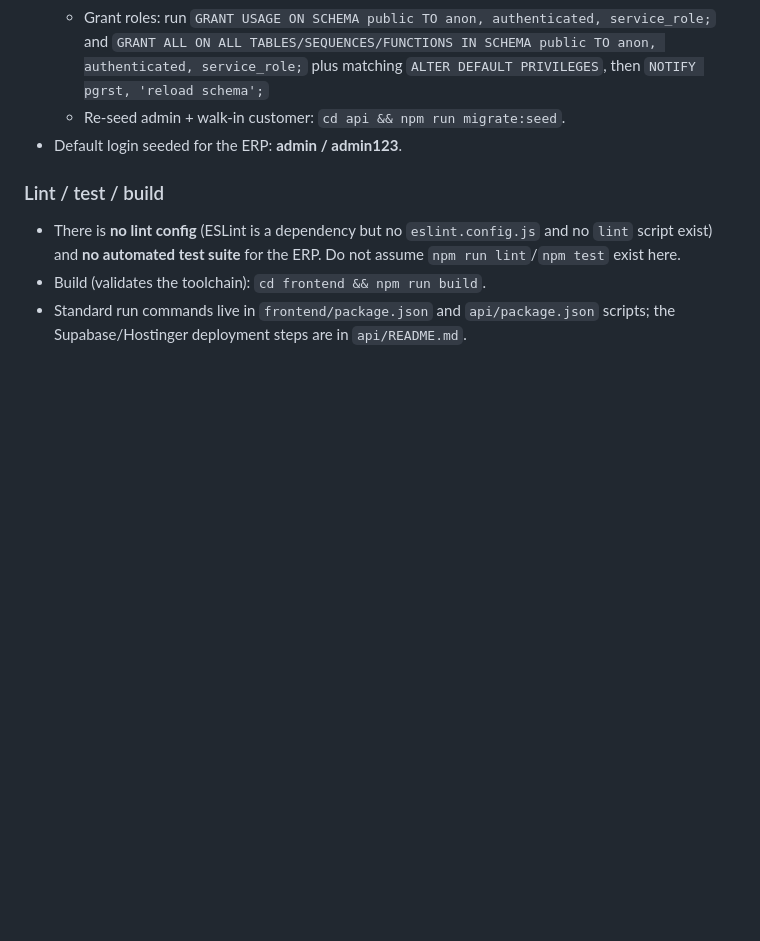
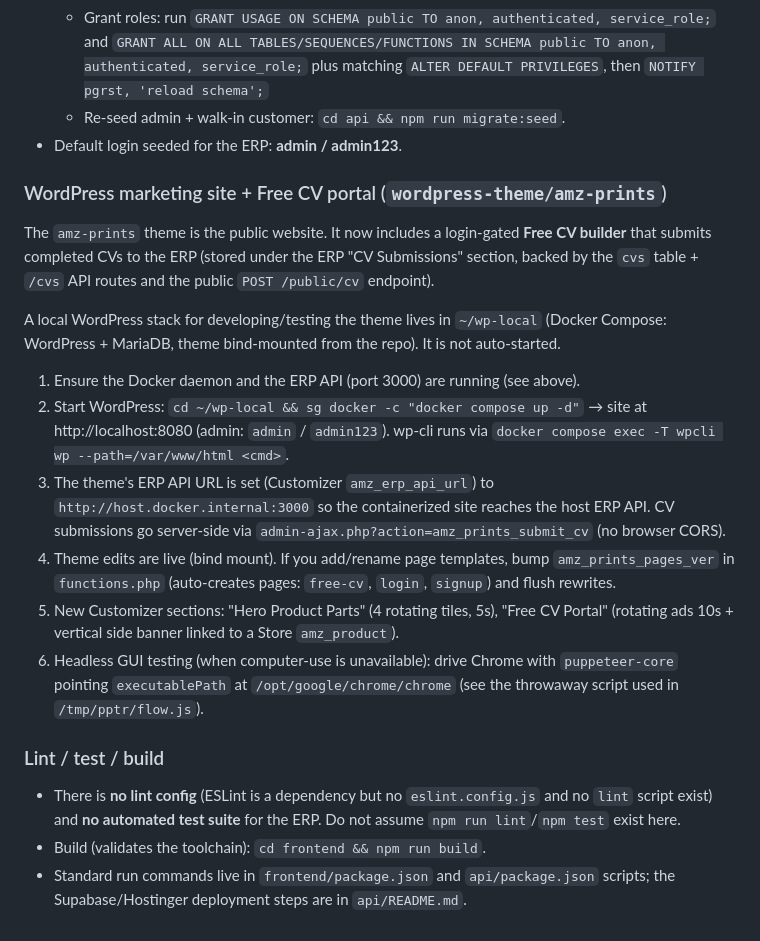
Before and after one commit to Abdullahsajid075/amz-prints-erp-new, a Markdown page: AGENTS.md, the part around the change. Rendered like a GitHub page; blank space fills up the shorter version.

Commit message:
Docs: document local WordPress + Free CV portal dev/test setup
Co-authored-by: amzprints <amzprints@users.noreply.github.com>

```diff
--- a/AGENTS.md
+++ b/AGENTS.md
@@ -49,6 +49,29 @@ snapshot, so `supabase start` is fast after the first run and the seeded data su
   - Re-seed admin + walk-in customer: `cd api && npm run migrate:seed`.
 - Default login seeded for the ERP: **admin / admin123**.
 
+### WordPress marketing site + Free CV portal (`wordpress-theme/amz-prints`)
+
+The `amz-prints` theme is the public website. It now includes a login-gated **Free CV builder**
+that submits completed CVs to the ERP (stored under the ERP "CV Submissions" section, backed by the
+`cvs` table + `/cvs` API routes and the public `POST /public/cv` endpoint).
+
+A local WordPress stack for developing/testing the theme lives in `~/wp-local` (Docker Compose:
+WordPress + MariaDB, theme bind-mounted from the repo). It is not auto-started.
+
+1. Ensure the Docker daemon and the ERP API (port 3000) are running (see above).
+2. Start WordPress: `cd ~/wp-local && sg docker -c "docker compose up -d"` → site at http://localhost:8080
+   (admin: `admin` / `admin123`). wp-cli runs via `docker compose exec -T wpcli wp --path=/var/www/html <cmd>`.
+3. The theme's ERP API URL is set (Customizer `amz_erp_api_url`) to `http://host.docker.internal:3000`
+   so the containerized site reaches the host ERP API. CV submissions go server-side via
+   `admin-ajax.php?action=amz_prints_submit_cv` (no browser CORS).
+4. Theme edits are live (bind mount). If you add/rename page templates, bump `amz_prints_pages_ver`
+   in `functions.php` (auto-creates pages: `free-cv`, `login`, `signup`) and flush rewrites.
+5. New Customizer sections: "Hero Product Parts" (4 rotating tiles, 5s), "Free CV Portal"
+   (rotating ads 10s + vertical side banner linked to a Store `amz_product`).
+6. Headless GUI testing (when computer-use is unavailable): drive Chrome with `puppeteer-core`
+   pointing `executablePath` at `/opt/google/chrome/chrome` (see the throwaway script used in
+   `/tmp/pptr/flow.js`).
+
 ### Lint / test / build
 
 - There is **no lint config** (ESLint is a dependency but no `eslint.config.js` and no `lint`
```
